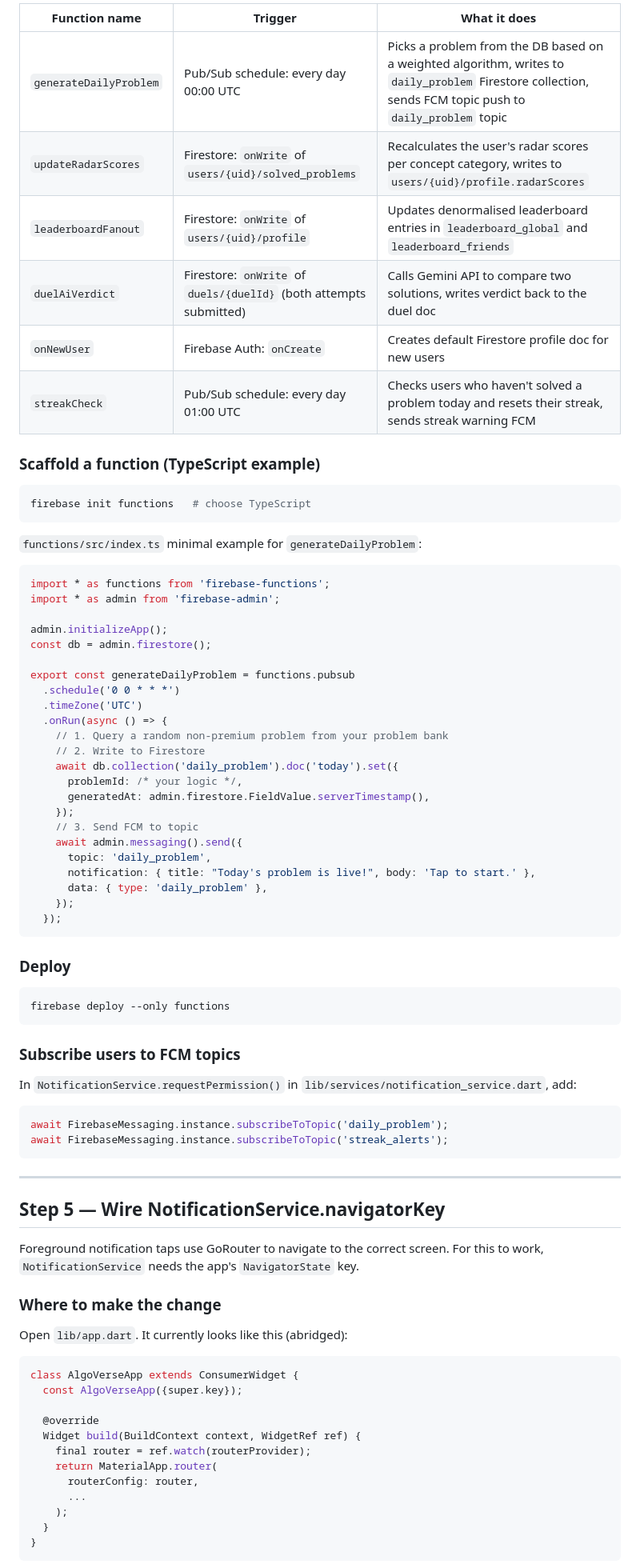
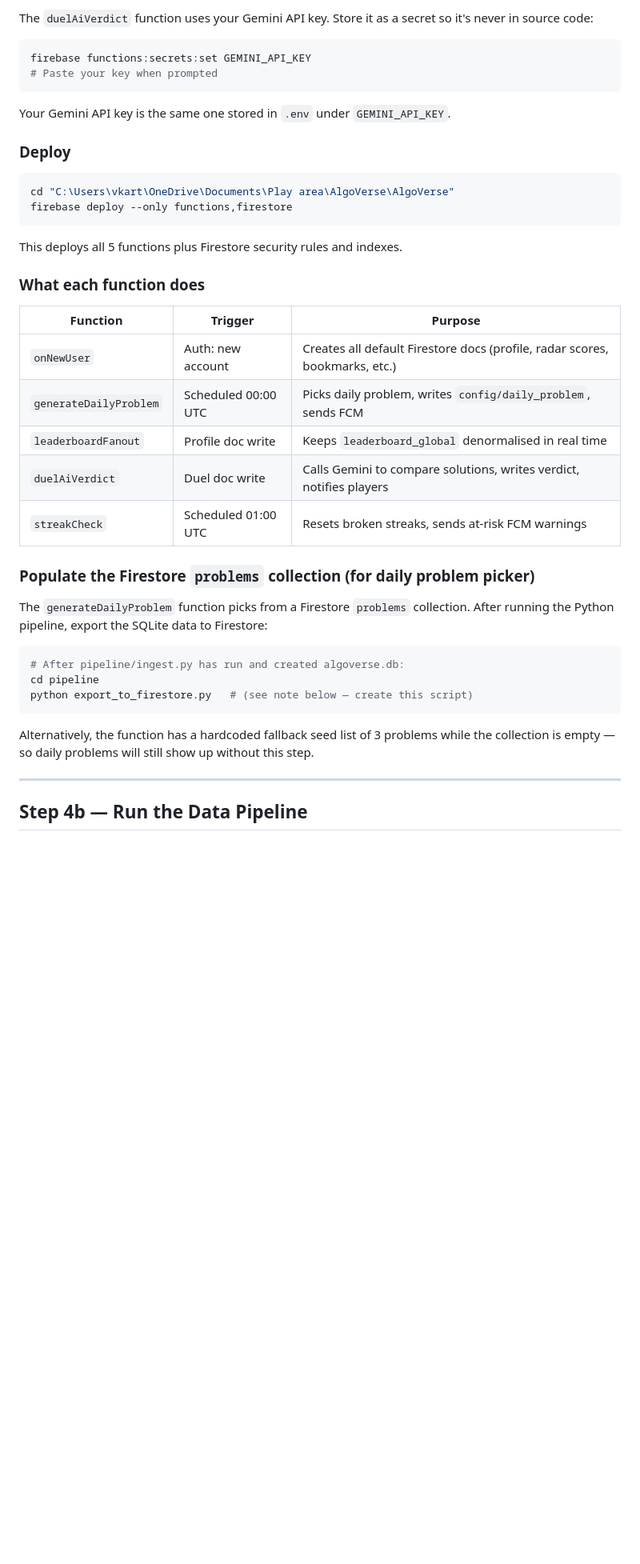
Before and after one commit to KarthikGovindan320/AlgoVerse, a Markdown page: SETUP_MANUAL_STEPS.md, the part around one of its changes. Shown at 80% size. Drawn GitHub-style; blank space fills up the shorter version.

Commit message:
docs: update manual steps — reflect what agent completed vs what remains

````diff
--- a/SETUP_MANUAL_STEPS.md
+++ b/SETUP_MANUAL_STEPS.md
@@ -64,84 +53,48 @@ npm install
 
-| Function name | Trigger | What it does |
-|---|---|---|
-| `generateDailyProblem` | Pub/Sub schedule: every day 00:00 UTC | Picks a problem from the DB based on a weighted algorithm, writes to `daily_problem` Firestore collection, sends FCM topic push to `daily_problem` topic |
-| `updateRadarScores` | Firestore: `onWrite` of `users/{uid}/solved_problems` | Recalculates the user's radar scores per concept category, writes to `users/{uid}/profile.radarScores` |
-| `leaderboardFanout` | Firestore: `onWrite` of `users/{uid}/profile` | Updates denormalised leaderboard entries in `leaderboard_global` and `leaderboard_friends` |
-| `duelAiVerdict` | Firestore: `onWrite` of `duels/{duelId}` (both attempts submitted) | Calls Gemini API to compare two solutions, writes verdict back to the duel doc |
-| `onNewUser` | Firebase Auth: `onCreate` | Creates default Firestore profile doc for new users |
-| `streakCheck` | Pub/Sub schedule: every day 01:00 UTC | Checks users who haven't solved a problem today and resets their streak, sends streak warning FCM |
-
-### Scaffold a function (TypeScript example)
+The `duelAiVerdict` function uses your Gemini API key. Store it as a secret so it's
+never in source code:
 
 ```bash
-firebase init functions   # choose TypeScript
+firebase functions:secrets:set GEMINI_API_KEY
+# Paste your key when prompted
 ```
 
-`functions/src/index.ts` minimal example for `generateDailyProblem`:
-
-```typescript
-import * as functions from 'firebase-functions';
-import * as admin from 'firebase-admin';
-
-admin.initializeApp();
-const db = admin.firestore();
-
-export const generateDailyProblem = functions.pubsub
-  .schedule('0 0 * * *')
-  .timeZone('UTC')
-  .onRun(async () => {
-    // 1. Query a random non-premium problem from your problem bank
-    // 2. Write to Firestore
-    await db.collection('daily_problem').doc('today').set({
-      problemId: /* your logic */,
-      generatedAt: admin.firestore.FieldValue.serverTimestamp(),
-    });
-    // 3. Send FCM to topic
-    await admin.messaging().send({
-      topic: 'daily_problem',
-      notification: { title: "Today's problem is live!", body: 'Tap to start.' },
-      data: { type: 'daily_problem' },
-    });
-  });
-```
+Your Gemini API key is the same one stored in `.env` under `GEMINI_API_KEY`.
 
 ### Deploy
 
 ```bash
-firebase deploy --only functions
+cd "C:\Users\vkart\OneDrive\Documents\Play area\AlgoVerse\AlgoVerse"
+firebase deploy --only functions,firestore
 ```
 
-### Subscribe users to FCM topics
+This deploys all 5 functions plus Firestore security rules and indexes.
 
-In `NotificationService.requestPermission()` in `lib/services/notification_service.dart`, add:
+### What each function does
 
-```dart
-await FirebaseMessaging.instance.subscribeToTopic('daily_problem');
-await FirebaseMessaging.instance.subscribeToTopic('streak_alerts');
+| Function | Trigger | Purpose |
+|---|---|---|
+| `onNewUser` | Auth: new account | Creates all default Firestore docs (profile, radar scores, bookmarks, etc.) |
+| `generateDailyProblem` | Scheduled 00:00 UTC | Picks daily problem, writes `config/daily_problem`, sends FCM |
+| `leaderboardFanout` | Profile doc write | Keeps `leaderboard_global` denormalised in real time |
+| `duelAiVerdict` | Duel doc write | Calls Gemini to compare solutions, writes verdict, notifies players |
+| `streakCheck` | Scheduled 01:00 UTC | Resets broken streaks, sends at-risk FCM warnings |
+
+### Populate the Firestore `problems` collection (for daily problem picker)
+
+The `generateDailyProblem` function picks from a Firestore `problems` collection.
+After running the Python pipeline, export the SQLite data to Firestore:
+
+```bash
+# After pipeline/ingest.py has run and created algoverse.db:
+cd pipeline
+python export_to_firestore.py   # (see note below — create this script)
 ```
+
+Alternatively, the function has a hardcoded fallback seed list of 3 problems while
+the collection is empty — so daily problems will still show up without this step.
 
 ---
 
-## Step 5 — Wire NotificationService.navigatorKey
+## Step 4b — Run the Data Pipeline
 
-Foreground notification taps use GoRouter to navigate to the correct screen. For this to work, `NotificationService` needs the app's `NavigatorState` key.
-
-### Where to make the change
-
-Open `lib/app.dart`. It currently looks like this (abridged):
-
-```dart
-class AlgoVerseApp extends ConsumerWidget {
-  const AlgoVerseApp({super.key});
-
-  @override
-  Widget build(BuildContext context, WidgetRef ref) {
-    final router = ref.watch(routerProvider);
-    return MaterialApp.router(
-      routerConfig: router,
-      ...
-    );
-  }
-}
-```
-
````
Also changed, not shown: other parts of SETUP_MANUAL_STEPS.md (+51 -100 lines).
